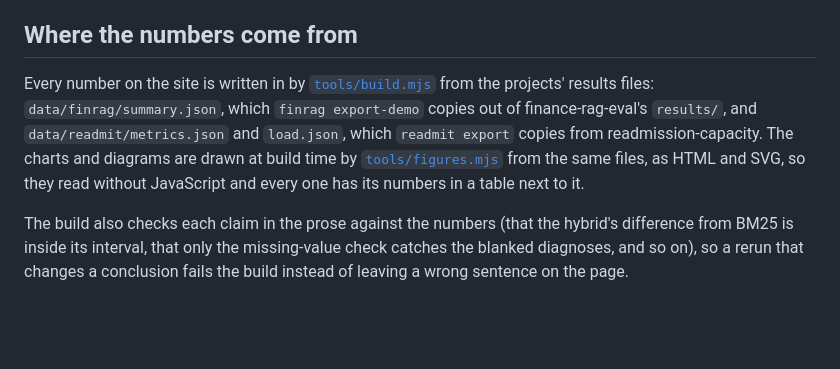
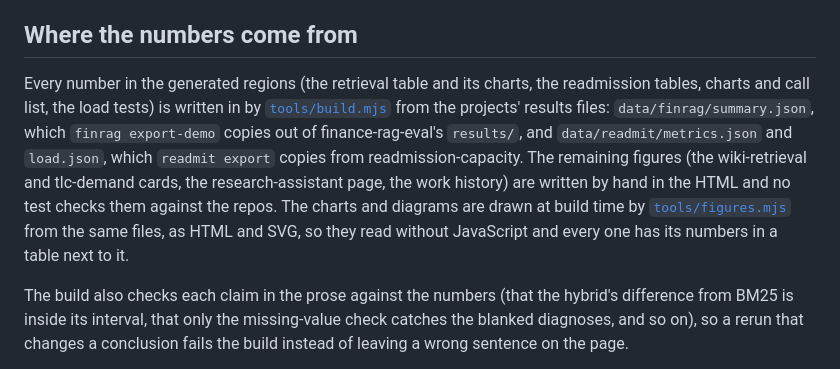
Before and after one commit to bharathkumardev1/bharathkumardev1.github.io, a Markdown page: README.md, the part around the change. Rendered like a GitHub page; blank space fills up the shorter version.

Commit message:
Correct README claim about which numbers are build-generated

```diff
--- a/README.md
+++ b/README.md
@@ -19,7 +19,7 @@ Two demos run in the browser on data exported from the project repos:
 
 ## Where the numbers come from
 
-Every number on the site is written in by [`tools/build.mjs`](tools/build.mjs) from the projects' results files: `data/finrag/summary.json`, which `finrag export-demo` copies out of finance-rag-eval's `results/`, and `data/readmit/metrics.json` and `load.json`, which `readmit export` copies from readmission-capacity. The charts and diagrams are drawn at build time by [`tools/figures.mjs`](tools/figures.mjs) from the same files, as HTML and SVG, so they read without JavaScript and every one has its numbers in a table next to it.
+Every number in the generated regions (the retrieval table and its charts, the readmission tables, charts and call list, the load tests) is written in by [`tools/build.mjs`](tools/build.mjs) from the projects' results files: `data/finrag/summary.json`, which `finrag export-demo` copies out of finance-rag-eval's `results/`, and `data/readmit/metrics.json` and `load.json`, which `readmit export` copies from readmission-capacity. The remaining figures (the wiki-retrieval and tlc-demand cards, the research-assistant page, the work history) are written by hand in the HTML and no test checks them against the repos. The charts and diagrams are drawn at build time by [`tools/figures.mjs`](tools/figures.mjs) from the same files, as HTML and SVG, so they read without JavaScript and every one has its numbers in a table next to it.
 
 The build also checks each claim in the prose against the numbers (that the hybrid's difference from BM25 is inside its interval, that only the missing-value check catches the blanked diagnoses, and so on), so a rerun that changes a conclusion fails the build instead of leaving a wrong sentence on the page.
 
```
